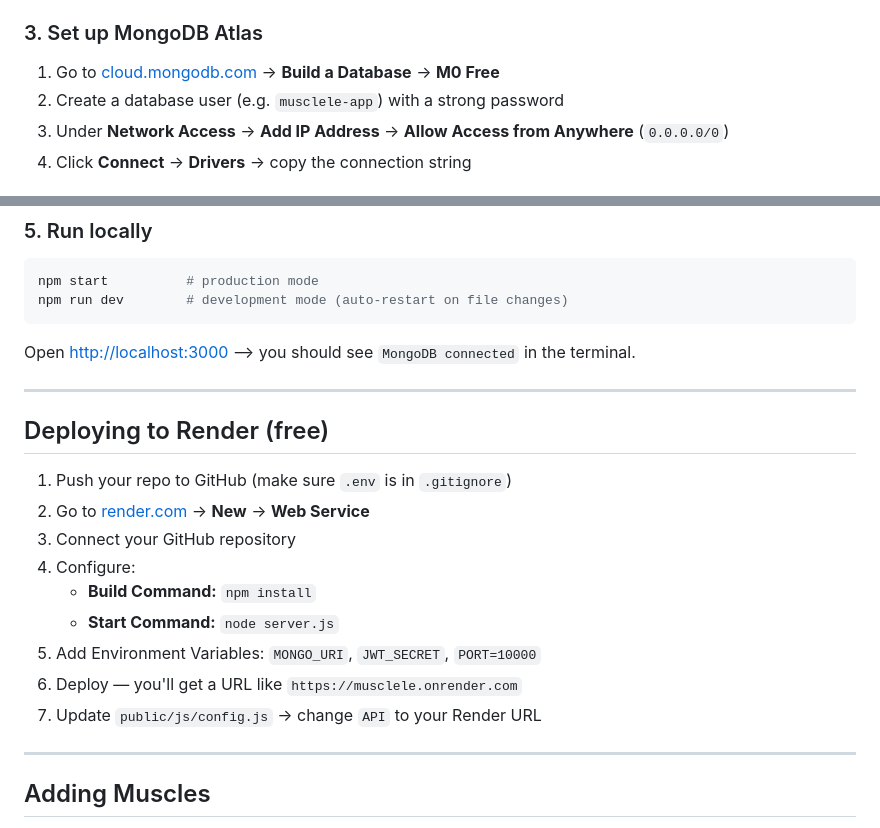
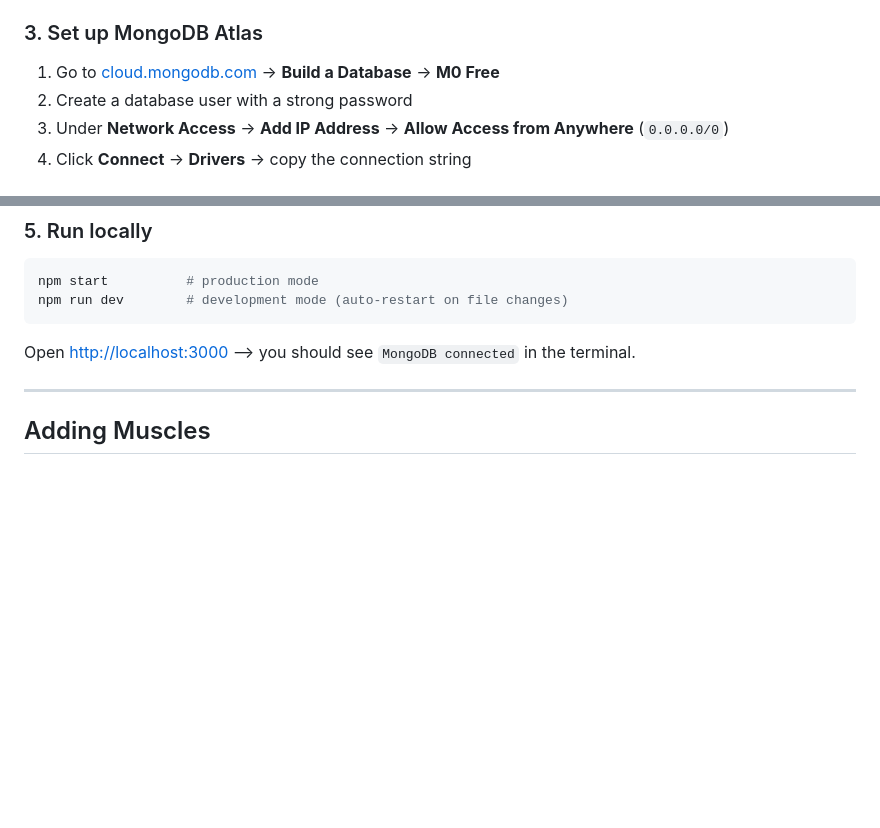
Before and after one commit to KiaraCherry/muscle-guessing-game, a Markdown page: README.md, 2 parts joined by grey strips. Rendered like a GitHub page; blank space fills up the shorter version.

Commit message:
Update README to simplify setup instructions

````diff
--- a/README.md
+++ b/README.md
@@ -104,7 +104,7 @@ npm install
 ### 3. Set up MongoDB Atlas
 
 1. Go to [cloud.mongodb.com](https://cloud.mongodb.com) → **Build a Database** → **M0 Free**
-2. Create a database user (e.g. `musclele-app`) with a strong password
+2. Create a database user with a strong password
 3. Under **Network Access** → **Add IP Address** → **Allow Access from Anywhere** (`0.0.0.0/0`)
 4. Click **Connect** → **Drivers** → copy the connection string
 
@@ -131,20 +131,6 @@ npm run dev        # development mode (auto-restart on file changes)
 ```
 
 Open [http://localhost:3000](http://localhost:3000) —> you should see `MongoDB connected` in the terminal.
-
----
-
-## Deploying to Render (free)
-
-1. Push your repo to GitHub (make sure `.env` is in `.gitignore`)
-2. Go to [render.com](https://render.com) → **New** → **Web Service**
-3. Connect your GitHub repository
-4. Configure:
-   - **Build Command:** `npm install`
-   - **Start Command:** `node server.js`
-5. Add Environment Variables: `MONGO_URI`, `JWT_SECRET`, `PORT=10000`
-6. Deploy — you'll get a URL like `https://musclele.onrender.com`
-7. Update `public/js/config.js` → change `API` to your Render URL
 
 ---
 
````
